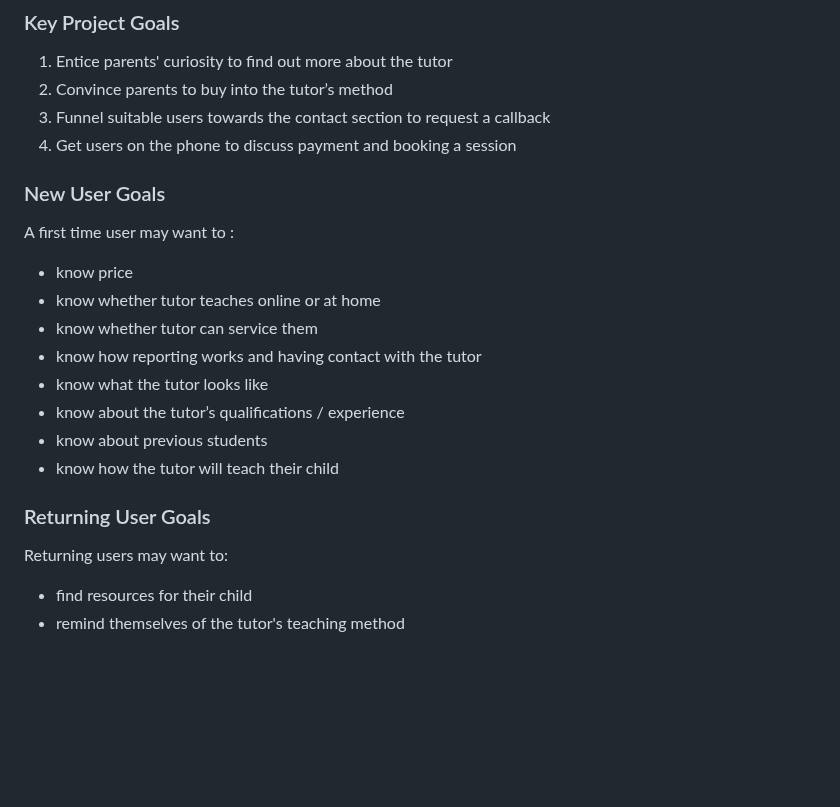
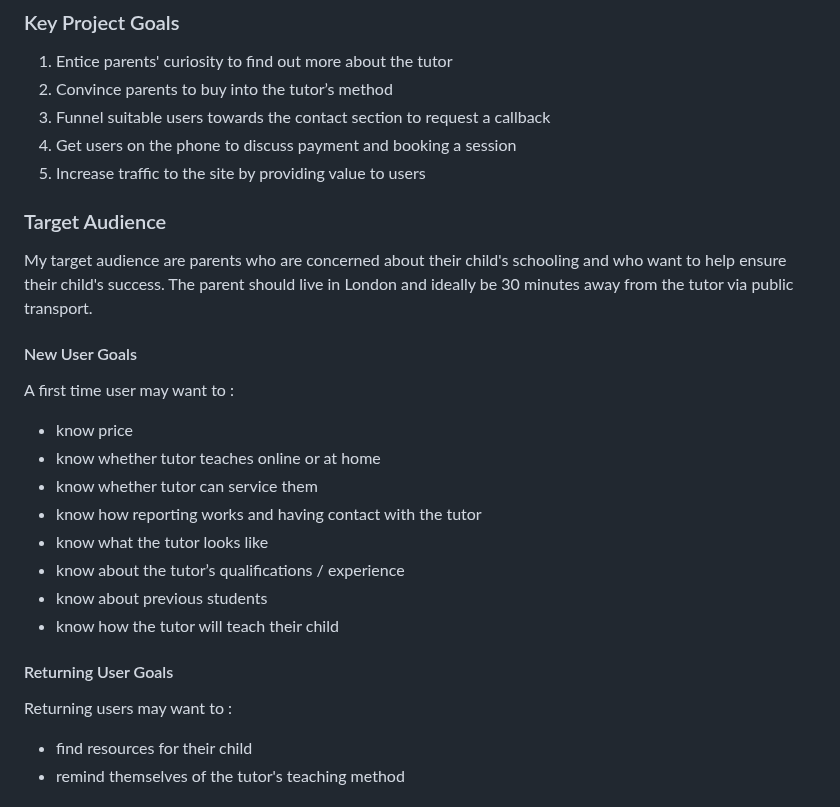
Before and after one commit to PVieira04/CI-project-1, a Markdown page: README.md, the part around the change. GitHub-like rendering; blank space fills up the shorter version.

Commit message:
restructure user goals section to include description of taget audience (README)

```diff
--- a/README.md
+++ b/README.md
@@ -53,8 +53,14 @@ MasterMaths is a site that exposes users to the existence of a mathematics home
 2. Convince parents to buy into the tutor’s method
 3. Funnel suitable users towards the contact section to request a callback
 4. Get users on the phone to discuss payment and booking a session
+5. Increase traffic to the site by providing value to users
 
-### New User Goals
+### Target Audience
+
+My target audience are parents who are concerned about their child's schooling and who want to help ensure their child's success. The parent should live in London and ideally be 30 minutes away from the tutor via public transport.
+
+#### New User Goals
+
 A first time user may want to :
 - know price
 - know whether tutor teaches online or at home
@@ -65,8 +71,8 @@ A first time user may want to :
 - know about previous students
 - know how the tutor will teach their child
 
-### Returning User Goals
-Returning users may want to:
+#### Returning User Goals
+Returning users may want to :
 - find resources for their child
 - remind themselves of the tutor's teaching method
 
```
